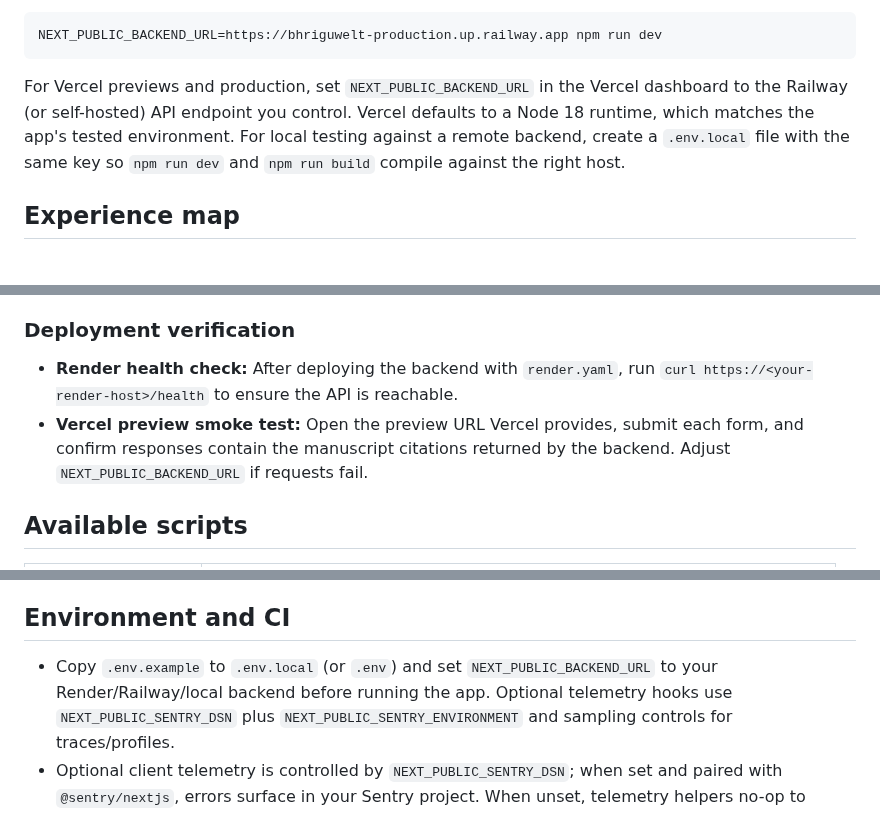
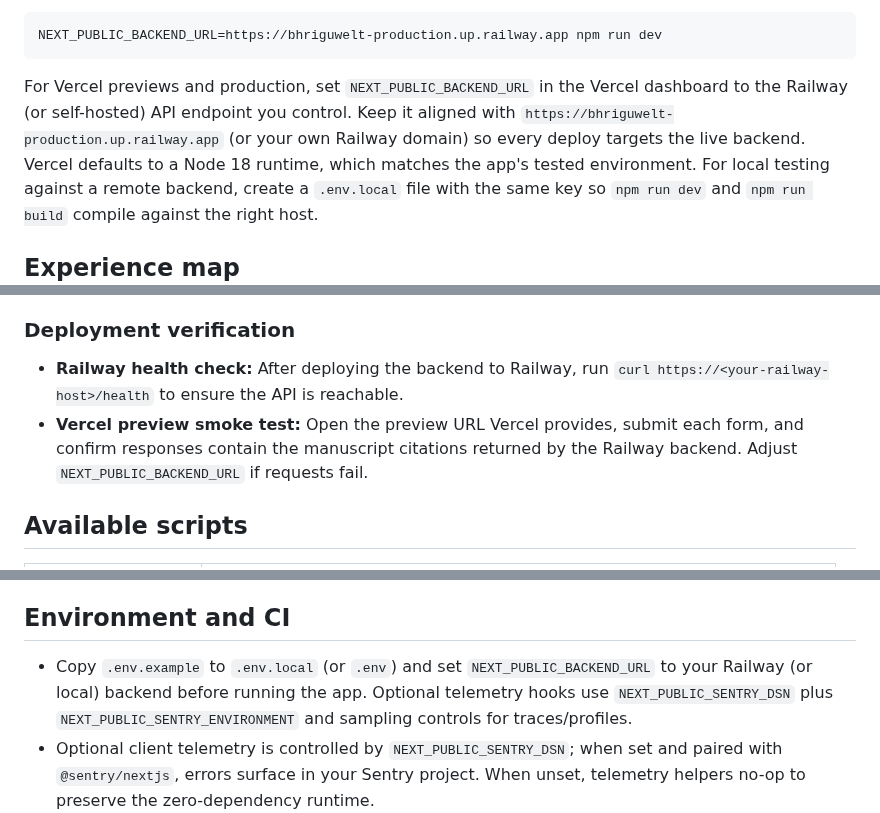
Before and after one commit to hisr2024/BhriguWelt, a Markdown page: frontend/README.md, 3 parts joined by grey strips. Rendered like a GitHub page.

Commit message:
Clarify Railway backend linkage

````diff
--- a/frontend/README.md
+++ b/frontend/README.md
@@ -26,7 +26,9 @@ NEXT_PUBLIC_BACKEND_URL=https://bhriguwelt-production.up.railway.app npm run dev
 ```
 
 For Vercel previews and production, set `NEXT_PUBLIC_BACKEND_URL` in the Vercel
-dashboard to the Railway (or self-hosted) API endpoint you control. Vercel
+dashboard to the Railway (or self-hosted) API endpoint you control. Keep it
+aligned with `https://bhriguwelt-production.up.railway.app` (or your own
+Railway domain) so every deploy targets the live backend. Vercel
 defaults to a Node 18 runtime, which matches the app's tested environment. For
 local testing against a remote backend, create a `.env.local` file with the same
 key so `npm run dev` and `npm run build` compile against the right host.
@@ -49,11 +51,11 @@ key so `npm run dev` and `npm run build` compile against the right host.
 
 ### Deployment verification
 
-- **Render health check:** After deploying the backend with `render.yaml`, run
-  `curl https://<your-render-host>/health` to ensure the API is reachable.
+- **Railway health check:** After deploying the backend to Railway, run
+  `curl https://<your-railway-host>/health` to ensure the API is reachable.
 - **Vercel preview smoke test:** Open the preview URL Vercel provides, submit
   each form, and confirm responses contain the manuscript citations returned by
-  the backend. Adjust `NEXT_PUBLIC_BACKEND_URL` if requests fail.
+  the Railway backend. Adjust `NEXT_PUBLIC_BACKEND_URL` if requests fail.
 
 ## Available scripts
 
@@ -73,7 +75,7 @@ key so `npm run dev` and `npm run build` compile against the right host.
 ## Environment and CI
 
 - Copy `.env.example` to `.env.local` (or `.env`) and set `NEXT_PUBLIC_BACKEND_URL`
-  to your Render/Railway/local backend before running the app. Optional telemetry
+  to your Railway (or local) backend before running the app. Optional telemetry
   hooks use `NEXT_PUBLIC_SENTRY_DSN` plus `NEXT_PUBLIC_SENTRY_ENVIRONMENT` and
   sampling controls for traces/profiles.
 - Optional client telemetry is controlled by `NEXT_PUBLIC_SENTRY_DSN`; when set
````
Also changed, not shown: other parts of frontend/README.md (+1 -1 lines), docs/deployment.md (+7 -5 lines).
